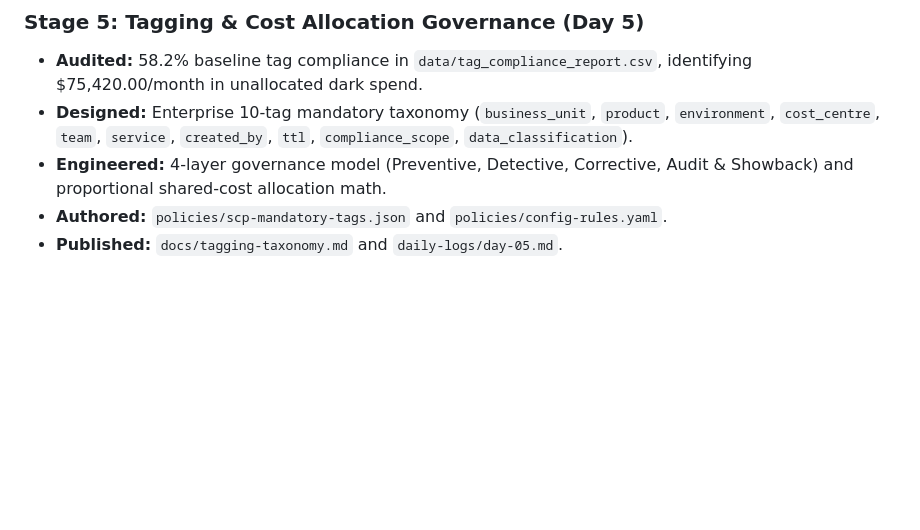
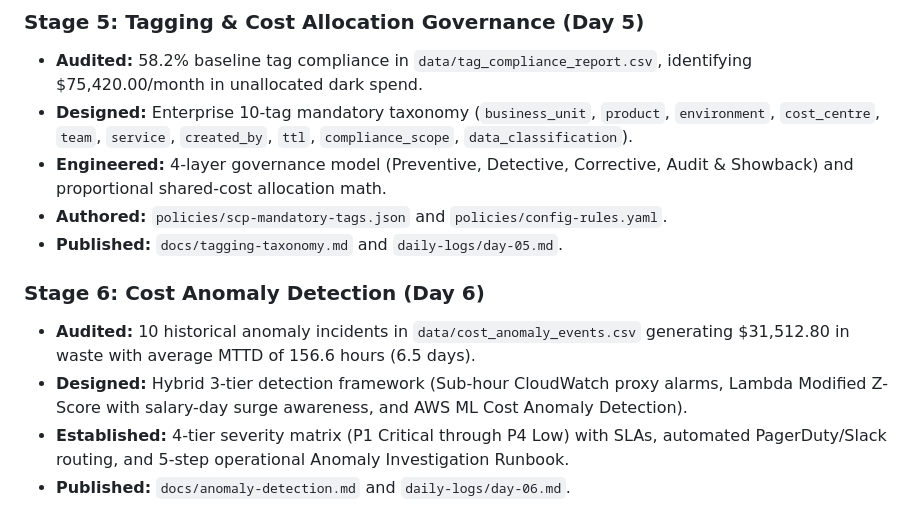
Before and after one commit to MalikRihan0005/1C--Infrastructure-Cost-Optimisation, a Markdown page: CHANGELOG.md, the part around the change. Drawn GitHub-style; blank space fills up the shorter version.

Commit message:
Day 6: Cost anomaly detection architecture, statistical models, and operational investigation runbook

```diff
--- a/CHANGELOG.md
+++ b/CHANGELOG.md
@@ -44,3 +44,9 @@ The format is based on [Keep a Changelog](https://keepachangelog.com/en/1.0.0/).
 - **Engineered:** 4-layer governance model (Preventive, Detective, Corrective, Audit & Showback) and proportional shared-cost allocation math.
 - **Authored:** `policies/scp-mandatory-tags.json` and `policies/config-rules.yaml`.
 - **Published:** `docs/tagging-taxonomy.md` and `daily-logs/day-05.md`.
+
+### Stage 6: Cost Anomaly Detection (Day 6)
+- **Audited:** 10 historical anomaly incidents in `data/cost_anomaly_events.csv` generating $31,512.80 in waste with average MTTD of 156.6 hours (6.5 days).
+- **Designed:** Hybrid 3-tier detection framework (Sub-hour CloudWatch proxy alarms, Lambda Modified Z-Score with salary-day surge awareness, and AWS ML Cost Anomaly Detection).
+- **Established:** 4-tier severity matrix (P1 Critical through P4 Low) with SLAs, automated PagerDuty/Slack routing, and 5-step operational Anomaly Investigation Runbook.
+- **Published:** `docs/anomaly-detection.md` and `daily-logs/day-06.md`.
```
Also changed, not shown: daily-logs/day-06.md (added, +91 -0 lines), docs/anomaly-detection.md (added, +133 -0 lines).
